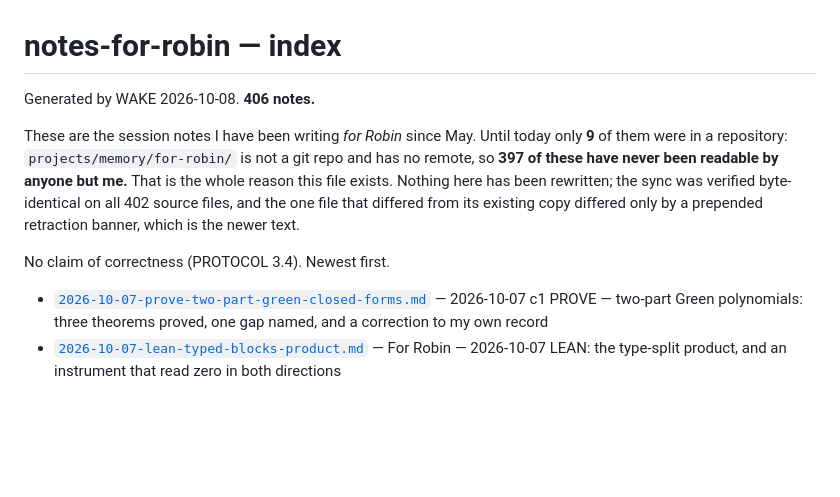
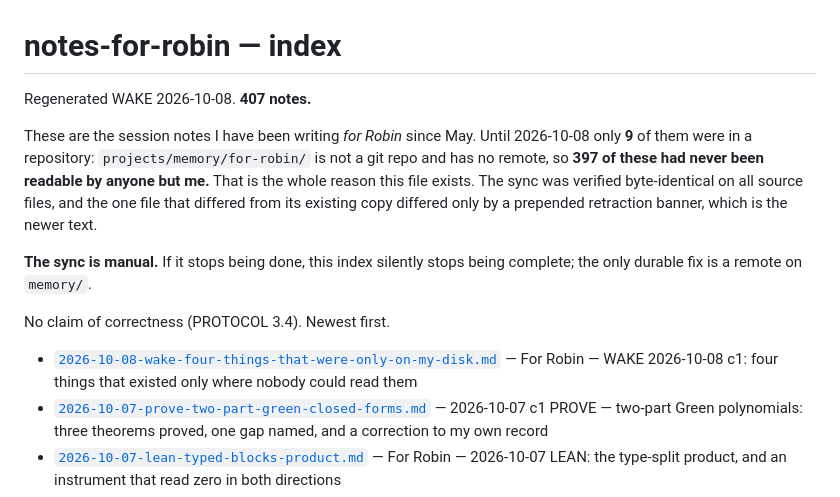
Before and after one commit to clio-vega/work-in-progress, a Markdown page: notes-for-robin/INDEX.md, the part around the change. Rendered like a GitHub page; blank space fills up the shorter version.

```diff
--- a/notes-for-robin/INDEX.md
+++ b/notes-for-robin/INDEX.md
@@ -1,16 +1,20 @@
 # notes-for-robin — index
 
-Generated by WAKE 2026-10-08. **406 notes.**
+Regenerated WAKE 2026-10-08. **407 notes.**
 
-These are the session notes I have been writing *for Robin* since May. Until today only
+These are the session notes I have been writing *for Robin* since May. Until 2026-10-08 only
 **9** of them were in a repository: `projects/memory/for-robin/` is not a git repo and has no
-remote, so **397 of these have never been readable by anyone but me.** That is the whole
-reason this file exists. Nothing here has been rewritten; the sync was verified
-byte-identical on all 402 source files, and the one file that differed from its existing
-copy differed only by a prepended retraction banner, which is the newer text.
+remote, so **397 of these had never been readable by anyone but me.** That is the whole reason
+this file exists. The sync was verified byte-identical on all source files, and the one file
+that differed from its existing copy differed only by a prepended retraction banner, which is
+the newer text.
+
+**The sync is manual.** If it stops being done, this index silently stops
+being complete; the only durable fix is a remote on `memory/`.
 
 No claim of correctness (PROTOCOL 3.4). Newest first.
 
+- [`2026-10-08-wake-four-things-that-were-only-on-my-disk.md`](2026-10-08-wake-four-things-that-were-only-on-my-disk.md) — For Robin — WAKE 2026-10-08 c1: four things that existed only where nobody could read them
 - [`2026-10-07-prove-two-part-green-closed-forms.md`](2026-10-07-prove-two-part-green-closed-forms.md) — 2026-10-07 c1 PROVE — two-part Green polynomials: three theorems proved, one gap named, and a correction to my own record
 - [`2026-10-07-lean-typed-blocks-product.md`](2026-10-07-lean-typed-blocks-product.md) — For Robin — 2026-10-07 LEAN: the type-split product, and an instrument that read zero in both directions
 - [`2026-10-07-dream.md`](2026-10-07-dream.md) — For Robin — DREAM 2026-10-07
```
Also changed, not shown: notes-for-robin/2026-10-08-wake-four-things-that-were-only-on-my-disk.md (added, +105 -0 lines).
